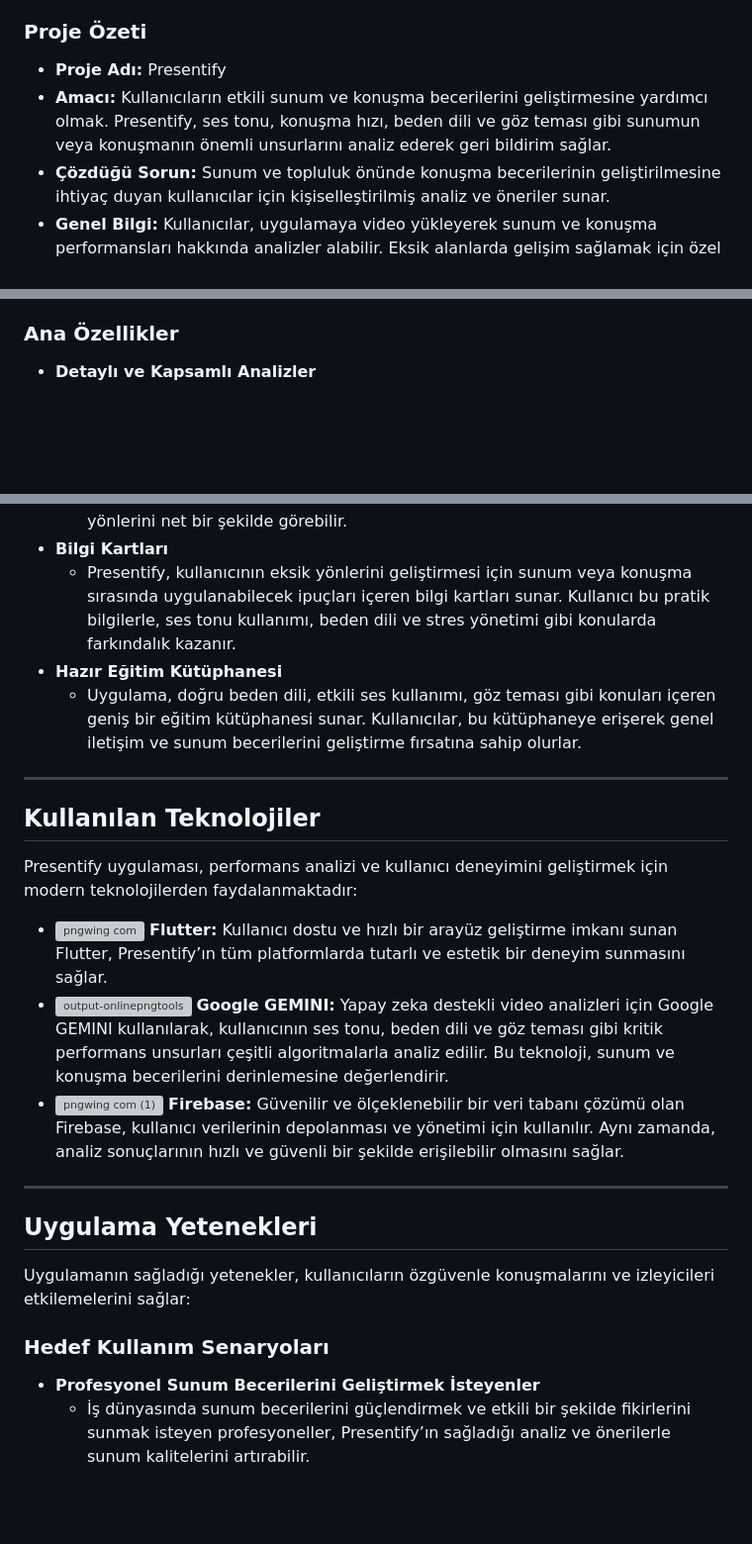
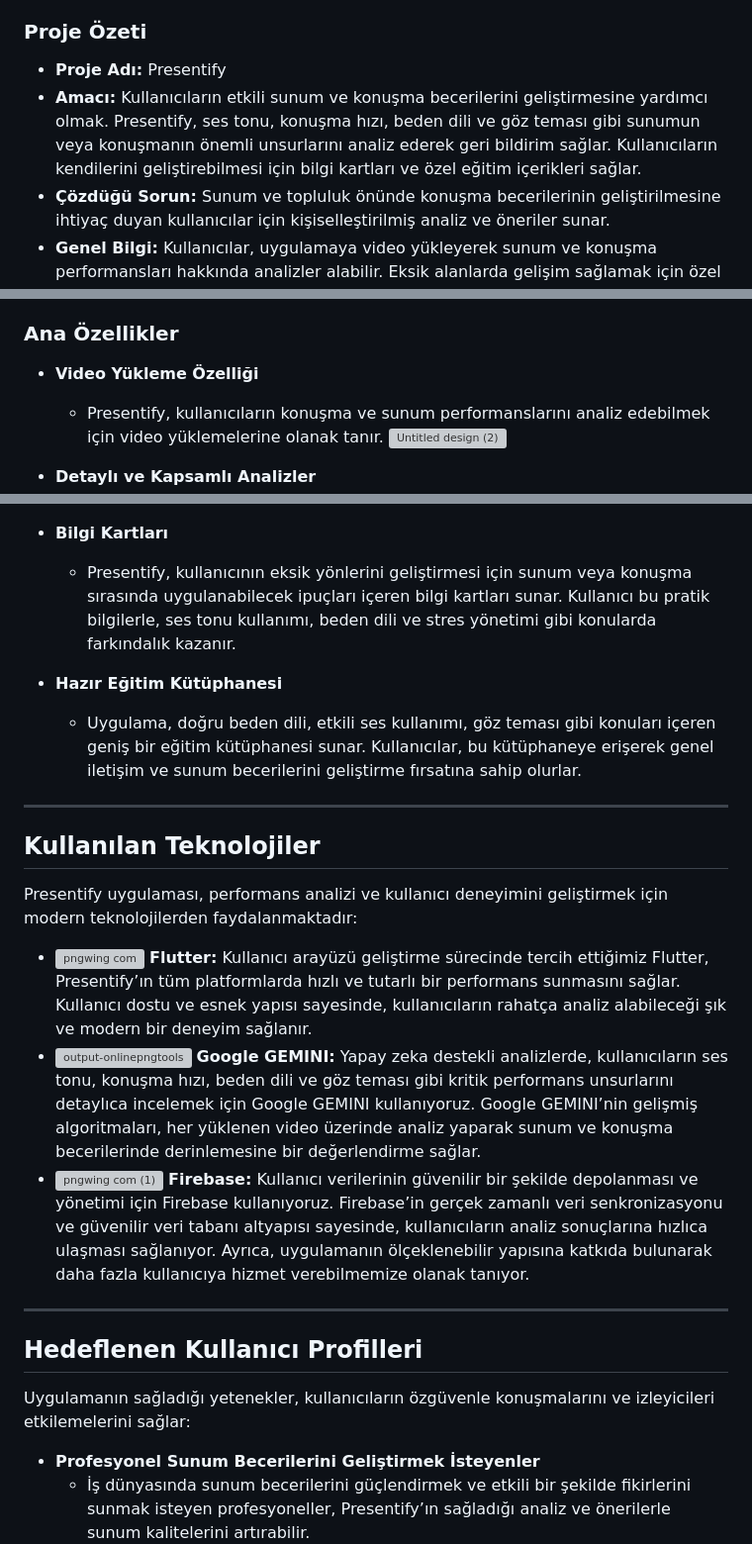
Before and after one commit to sevketugurel/Presentify, a Markdown page: README.md, 3 parts joined by grey strips. Shown at 99% size. Drawn GitHub-style; blank space fills up the shorter version; grey boxes are pictures that could not be loaded.

Commit message:
Update README.md
All sections updated

```diff
--- a/README.md
+++ b/README.md
@@ -21,7 +28,7 @@
 **Presentify**, BTK Akademi Hackathon 2024 için geliştirilmiş, kullanıcıların sunum, sözlü sınav, konferans konuşması gibi performanslarını yapay zeka destekli analizlerle değerlendiren ve öneriler sunarak gelişimlerine destek sağlayan bir uygulamadır.
 ### Proje Özeti
 - **Proje Adı:** Presentify
-- **Amacı:** Kullanıcıların etkili sunum ve konuşma becerilerini geliştirmesine yardımcı olmak. Presentify, ses tonu, konuşma hızı, beden dili ve göz teması gibi sunumun veya konuşmanın önemli unsurlarını analiz ederek geri bildirim sağlar.
+- **Amacı:** Kullanıcıların etkili sunum ve konuşma becerilerini geliştirmesine yardımcı olmak. Presentify, ses tonu, konuşma hızı, beden dili ve göz teması gibi sunumun veya konuşmanın önemli unsurlarını analiz ederek geri bildirim sağlar. Kullanıcıların kendilerini geliştirebilmesi için bilgi kartları ve özel eğitim içerikleri sağlar.
 - **Çözdüğü Sorun:** Sunum ve topluluk önünde konuşma becerilerinin geliştirilmesine ihtiyaç duyan kullanıcılar için kişiselleştirilmiş analiz ve öneriler sunar.
 - **Genel Bilgi:** Kullanıcılar, uygulamaya video yükleyerek sunum ve konuşma performansları hakkında analizler alabilir. Eksik alanlarda gelişim sağlamak için özel eğitim videolarına yönlendirilirler.
 
@@ -38,5 +45,8 @@ Presentify, aşağıdaki kriterleri detaylı bir şekilde inceleyerek kullanıc
 - **Göz Teması** - Göz teması kurma sıklığını analiz ederek dinleyiciyle etkileşimi artırmaya yönelik geri bildirimler verir.
 
 ### Ana Özellikler
+- **Video Yükleme Özelliği**
+  - Presentify, kullanıcıların konuşma ve sunum performanslarını analiz edebilmek için video yüklemelerine olanak tanır.
+![Untitled design (2)](https://github.com/user-attachments/assets/e4bf3d21-3d2c-4d12-8837-ea5259cd0073)
 - **Detaylı ve Kapsamlı Analizler**
   - Yüklenen her video, dakikası dakikasına analiz edilir ve kullanıcıya her kritik alan için geri bildirim sağlanır. Bu sayede kullanıcı, güçlü ve geliştirilmesi gereken yönlerini net bir şekilde görebilir.
@@ -43,5 +54,6 @@ Presentify, aşağıdaki kriterleri detaylı bir şekilde inceleyerek kullanıc
 - **Bilgi Kartları**
   - Presentify, kullanıcının eksik yönlerini geliştirmesi için sunum veya konuşma sırasında uygulanabilecek ipuçları içeren bilgi kartları sunar. Kullanıcı bu pratik bilgilerle, ses tonu kullanımı, beden dili ve stres yönetimi gibi konularda farkındalık kazanır.
+
 - **Hazır Eğitim Kütüphanesi**
   - Uygulama, doğru beden dili, etkili ses kullanımı, göz teması gibi konuları içeren geniş bir eğitim kütüphanesi sunar. Kullanıcılar, bu kütüphaneye erişerek genel iletişim ve sunum becerilerini geliştirme fırsatına sahip olurlar.
 
@@ -50,16 +62,14 @@ Presentify, aşağıdaki kriterleri detaylı bir şekilde inceleyerek kullanıc
 ## Kullanılan Teknolojiler
 <a name="kullanilan-teknolojiler"></a>
 Presentify uygulaması, performans analizi ve kullanıcı deneyimini geliştirmek için modern teknolojilerden faydalanmaktadır:
-- ![pngwing com](https://github.com/user-attachments/assets/cf21cd72-e0b3-42f4-b4b7-c790c2752b3c) **Flutter:** Kullanıcı dostu ve hızlı bir arayüz geliştirme imkanı sunan Flutter, Presentify’ın tüm platformlarda tutarlı ve estetik bir deneyim sunmasını sağlar.
-- ![output-onlinepngtools](https://github.com/user-attachments/assets/e3f95d36-2357-4bd7-a344-55c6a434406f) **Google GEMINI:** Yapay zeka destekli video analizleri için Google GEMINI kullanılarak, kullanıcının ses tonu, beden dili ve göz teması gibi kritik performans unsurları çeşitli algoritmalarla analiz edilir. Bu teknoloji, sunum ve konuşma becerilerini derinlemesine değerlendirir.
-- ![pngwing com (1)](https://github.com/user-attachments/assets/ebb69bd8-b5af-43d0-a0b6-a6d00d4fd583) **Firebase:** Güvenilir ve ölçeklenebilir bir veri tabanı çözümü olan Firebase, kullanıcı verilerinin depolanması ve yönetimi için kullanılır. Aynı zamanda, analiz sonuçlarının hızlı ve güvenli bir şekilde erişilebilir olmasını sağlar.
-
+- ![pngwing com](https://github.com/user-attachments/assets/cf21cd72-e0b3-42f4-b4b7-c790c2752b3c) **Flutter:** Kullanıcı arayüzü geliştirme sürecinde tercih ettiğimiz Flutter, Presentify’ın tüm platformlarda hızlı ve tutarlı bir performans sunmasını sağlar. Kullanıcı dostu ve esnek yapısı sayesinde, kullanıcıların rahatça analiz alabileceği şık ve modern bir deneyim sağlanır.
+- ![output-onlinepngtools](https://github.com/user-attachments/assets/e3f95d36-2357-4bd7-a344-55c6a434406f) **Google GEMINI:** Yapay zeka destekli analizlerde, kullanıcıların ses tonu, konuşma hızı, beden dili ve göz teması gibi kritik performans unsurlarını detaylıca incelemek için Google GEMINI kullanıyoruz. Google GEMINI’nin gelişmiş algoritmaları, her yüklenen video üzerinde analiz yaparak sunum ve konuşma becerilerinde derinlemesine bir değerlendirme sağlar.
+- ![pngwing com (1)](https://github.com/user-attachments/assets/ebb69bd8-b5af-43d0-a0b6-a6d00d4fd583) **Firebase:** Kullanıcı verilerinin güvenilir bir şekilde depolanması ve yönetimi için Firebase kullanıyoruz. Firebase’in gerçek zamanlı veri senkronizasyonu ve güvenilir veri tabanı altyapısı sayesinde, kullanıcıların analiz sonuçlarına hızlıca ulaşması sağlanıyor. Ayrıca, uygulamanın ölçeklenebilir yapısına katkıda bulunarak daha fazla kullanıcıya hizmet verebilmemize olanak tanıyor.
 ---
 
-## Uygulama Yetenekleri
-<a name="uygulama-yetenekleri"></a>
+## Hedeflenen Kullanıcı Profilleri
+<a name="kullanici-profil"></a>
 Uygulamanın sağladığı yetenekler, kullanıcıların özgüvenle konuşmalarını ve izleyicileri etkilemelerini sağlar:
-### Hedef Kullanım Senaryoları
 - **Profesyonel Sunum Becerilerini Geliştirmek İsteyenler**
   - İş dünyasında sunum becerilerini güçlendirmek ve etkili bir şekilde fikirlerini sunmak isteyen profesyoneller, Presentify’ın sağladığı analiz ve önerilerle sunum kalitelerini artırabilir.
 - **Sözlü Sınav Pratiği Yapan Öğrenciler**
```
Also changed, not shown: other parts of README.md (+32 -19 lines).
